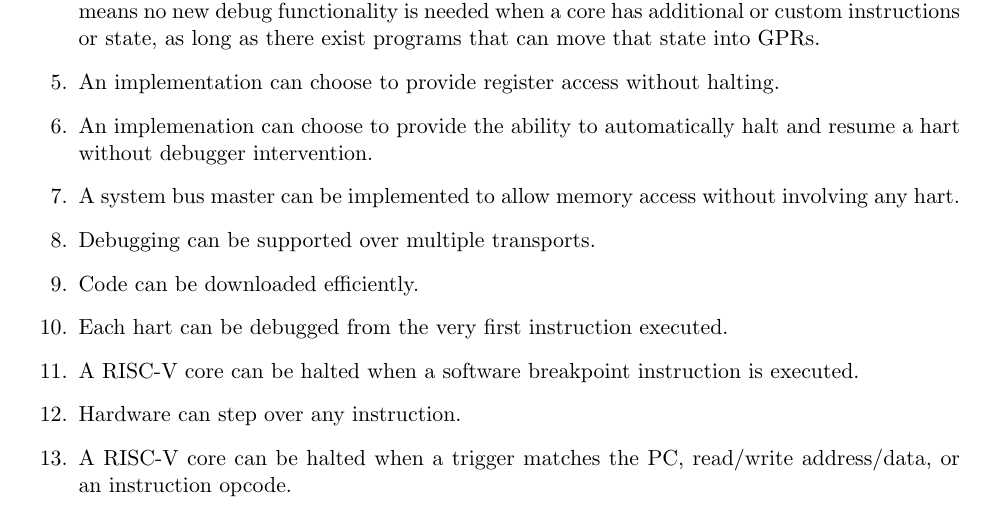
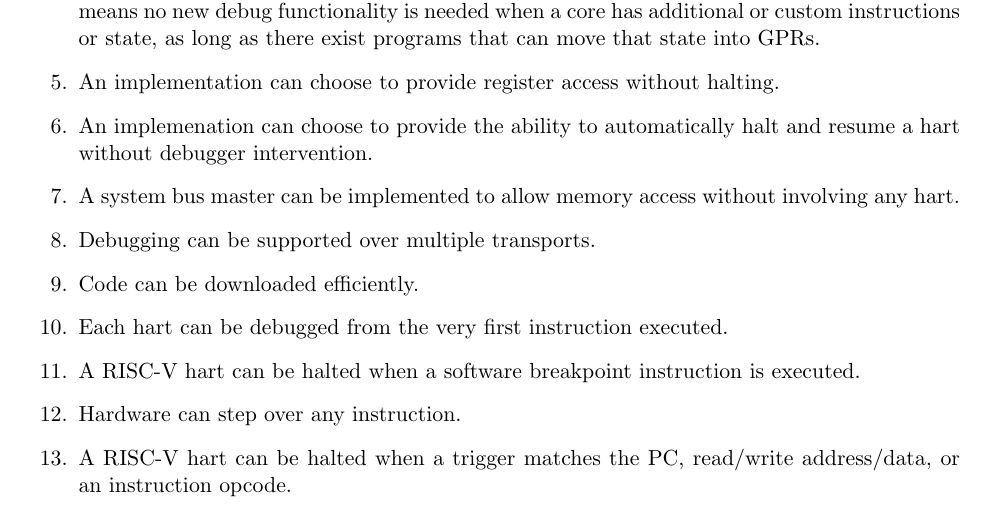
Before and after one commit to riscv/riscv-debug-spec, a LaTeX book (riscv-debug-spec.tex, which reads introduction.tex): part of page 15 of 51, cut so that both start at the same text. Compiled offline with pdfLaTeX; a LaTeX package or settings file that is missing is left out.

Commit message:
Fix language. We can only halt harts, not cores.
Issue #63

```diff
--- a/introduction.tex
+++ b/introduction.tex
@@ -152,10 +152,10 @@ The debug interface described in this specification supports the following featu
    \item Debugging can be supported over multiple transports.
    \item Code can be downloaded efficiently.
    \item Each hart can be debugged from the very first instruction executed.
-   \item A RISC-V core can be halted when a software breakpoint instruction is
+   \item A RISC-V hart can be halted when a software breakpoint instruction is
        executed.
    \item Hardware can step over any instruction.
-   \item A RISC-V core can be halted when a trigger matches the PC, read/write
+   \item A RISC-V hart can be halted when a trigger matches the PC, read/write
        address/data, or an instruction opcode.
    \item Optional serial ports can be used for communication between debugger
        and monitor, or as a general protocol between debugger and application.
```
